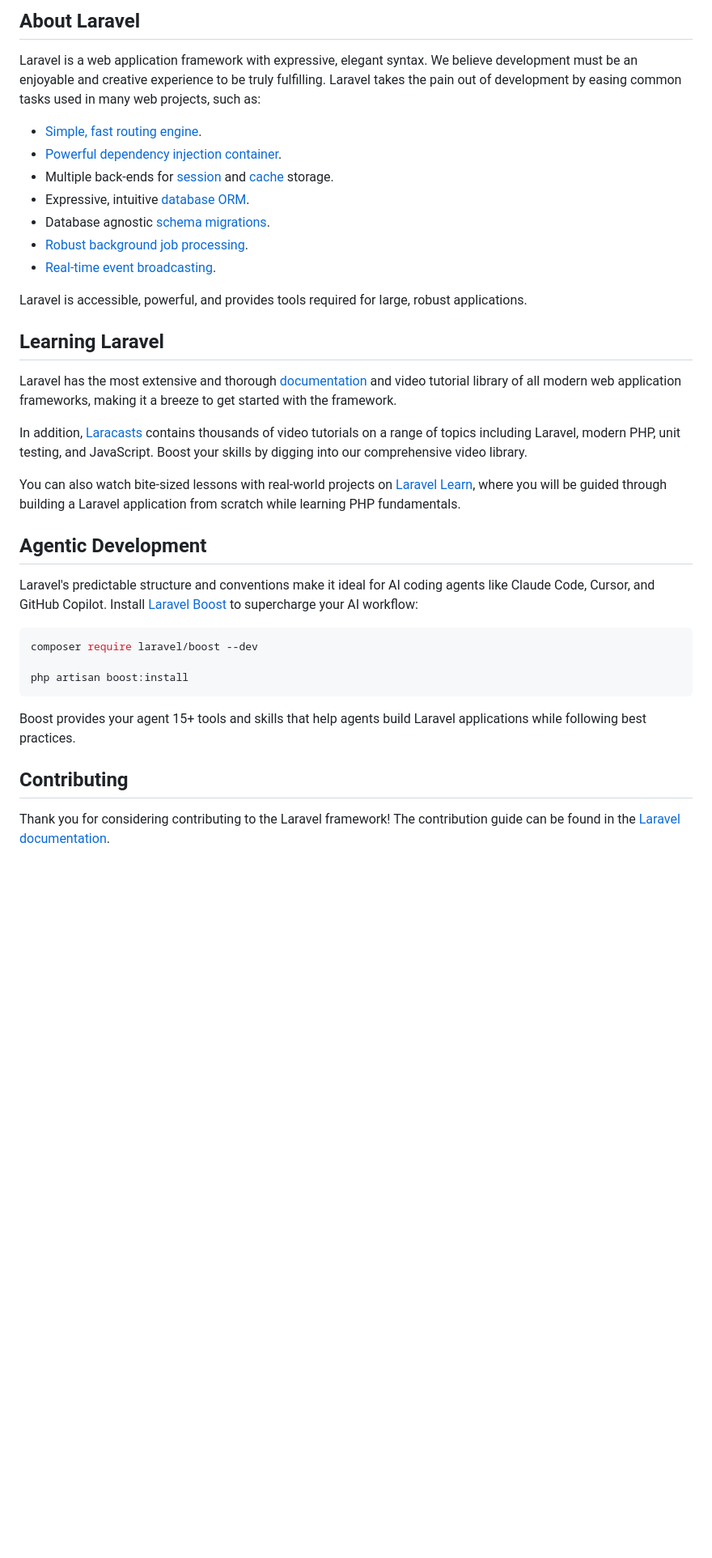
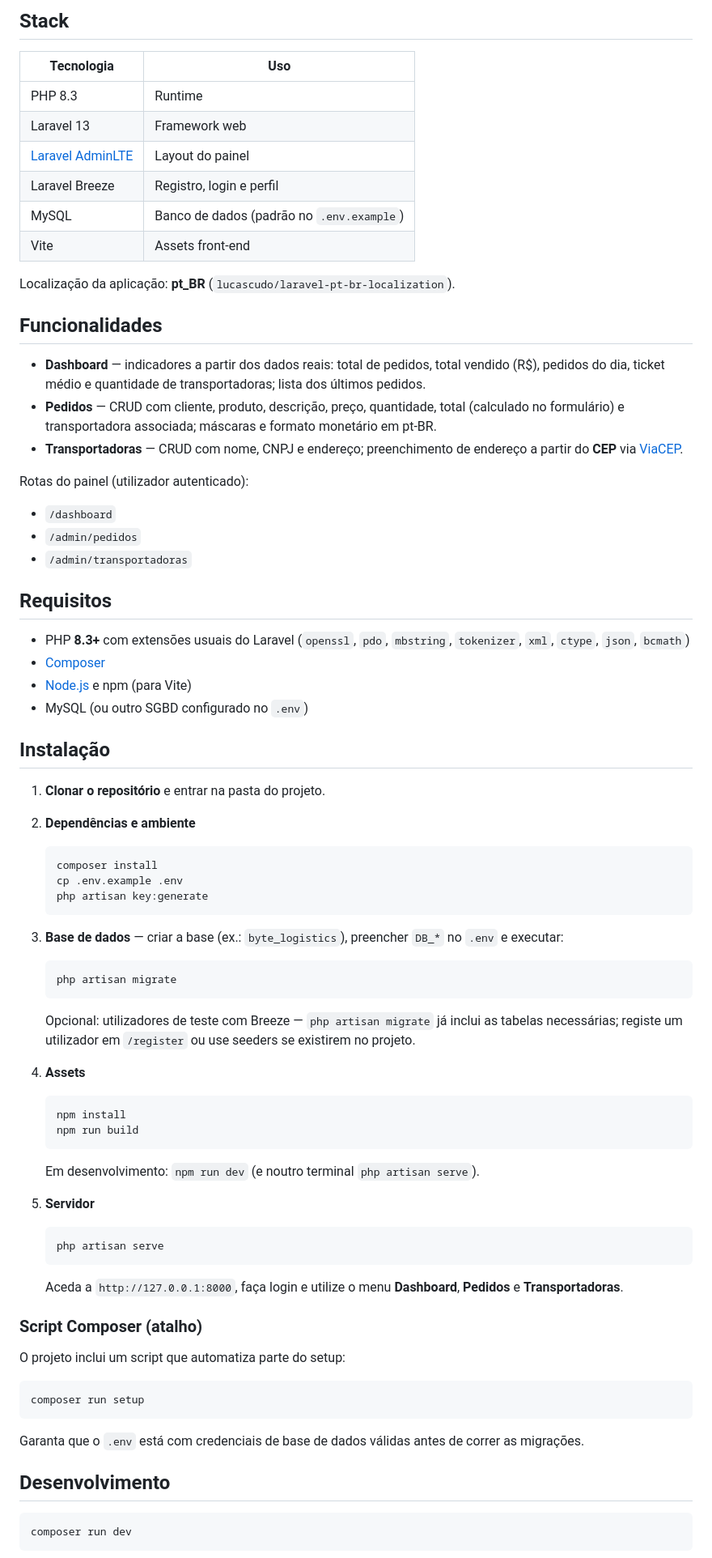
Before and after one commit to joaquimlopespena/byte-logistics, a Markdown page: README.md, the part around one of its changes. Shown at 81% size. Rendered like a GitHub page; blank space fills up the shorter version.

Commit message:
Atualização do readme

````diff
--- a/README.md
+++ b/README.md
@@ -9,39 +4,86 @@
 
-## About Laravel
+## Stack
 
-Laravel is a web application framework with expressive, elegant syntax. We believe development must be an enjoyable and creative experience to be truly fulfilling. Laravel takes the pain out of development by easing common tasks used in many web projects, such as:
+| Tecnologia | Uso |
+|------------|-----|
+| PHP 8.3 | Runtime |
+| Laravel 13 | Framework web |
+| [Laravel AdminLTE](https://github.com/jeroennoten/Laravel-AdminLTE) | Layout do painel |
+| Laravel Breeze | Registro, login e perfil |
+| MySQL | Banco de dados (padrão no `.env.example`) |
+| Vite | Assets front-end |
 
-- [Simple, fast routing engine](https://laravel.com/docs/routing).
-- [Powerful dependency injection container](https://laravel.com/docs/container).
-- Multiple back-ends for [session](https://laravel.com/docs/session) and [cache](https://laravel.com/docs/cache) storage.
-- Expressive, intuitive [database ORM](https://laravel.com/docs/eloquent).
-- Database agnostic [schema migrations](https://laravel.com/docs/migrations).
-- [Robust background job processing](https://laravel.com/docs/queues).
-- [Real-time event broadcasting](https://laravel.com/docs/broadcasting).
+Localização da aplicação: **pt_BR** (`lucascudo/laravel-pt-br-localization`).
 
-Laravel is accessible, powerful, and provides tools required for large, robust applications.
+## Funcionalidades
 
-## Learning Laravel
+- **Dashboard** — indicadores a partir dos dados reais: total de pedidos, total vendido (R$), pedidos do dia, ticket médio e quantidade de transportadoras; lista dos últimos pedidos.
+- **Pedidos** — CRUD com cliente, produto, descrição, preço, quantidade, total (calculado no formulário) e transportadora associada; máscaras e formato monetário em pt-BR.
+- **Transportadoras** — CRUD com nome, CNPJ e endereço; preenchimento de endereço a partir do **CEP** via [ViaCEP](https://viacep.com.br/).
 
-Laravel has the most extensive and thorough [documentation](https://laravel.com/docs) and video tutorial library of all modern web application frameworks, making it a breeze to get started with the framework.
+Rotas do painel (utilizador autenticado):
 
-In addition, [Laracasts](https://laracasts.com) contains thousands of video tutorials on a range of topics including Laravel, modern PHP, unit testing, and JavaScript. Boost your skills by digging into our comprehensive video library.
+- `/dashboard`
+- `/admin/pedidos`
+- `/admin/transportadoras`
 
-You can also watch bite-sized lessons with real-world projects on [Laravel Learn](https://laravel.com/learn), where you will be guided through building a Laravel application from scratch while learning PHP fundamentals.
+## Requisitos
 
-## Agentic Development
+- PHP **8.3+** com extensões usuais do Laravel (`openssl`, `pdo`, `mbstring`, `tokenizer`, `xml`, `ctype`, `json`, `bcmath`)
+- [Composer](https://getcomposer.org/)
+- [Node.js](https://nodejs.org/) e npm (para Vite)
+- MySQL (ou outro SGBD configurado no `.env`)
 
-Laravel's predictable structure and conventions make it ideal for AI coding agents like Claude Code, Cursor, and GitHub Copilot. Install [Laravel Boost](https://laravel.com/docs/ai) to supercharge your AI workflow:
+## Instalação
+
+1. **Clonar o repositório** e entrar na pasta do projeto.
+
+2. **Dependências e ambiente**
+
+   ```bash
+   composer install
+   cp .env.example .env
+   php artisan key:generate
+   ```
+
+3. **Base de dados** — criar a base (ex.: `byte_logistics`), preencher `DB_*` no `.env` e executar:
+
+   ```bash
+   php artisan migrate
+   ```
+
+   Opcional: utilizadores de teste com Breeze — `php artisan migrate` já inclui as tabelas necessárias; registe um utilizador em `/register` ou use seeders se existirem no projeto.
+
+4. **Assets**
+
+   ```bash
+   npm install
+   npm run build
+   ```
+
+   Em desenvolvimento: `npm run dev` (e noutro terminal `php artisan serve`).
+
+5. **Servidor**
+
+   ```bash
+   php artisan serve
+   ```
+
+   Aceda a `http://127.0.0.1:8000`, faça login e utilize o menu **Dashboard**, **Pedidos** e **Transportadoras**.
+
+### Script Composer (atalho)
+
+O projeto inclui um script que automatiza parte do setup:
 
 ```bash
-composer require laravel/boost --dev
-
-php artisan boost:install
+composer run setup
 ```
 
-Boost provides your agent 15+ tools and skills that help agents build Laravel applications while following best practices.
+Garanta que o `.env` está com credenciais de base de dados válidas antes de correr as migrações.
 
-## Contributing
+## Desenvolvimento
 
-Thank you for considering contributing to the Laravel framework! The contribution guide can be found in the [Laravel documentation](https://laravel.com/docs/contributions).
+```bash
+composer run dev
+```
 
````
Also changed, not shown: other parts of README.md (+15 -13 lines).
